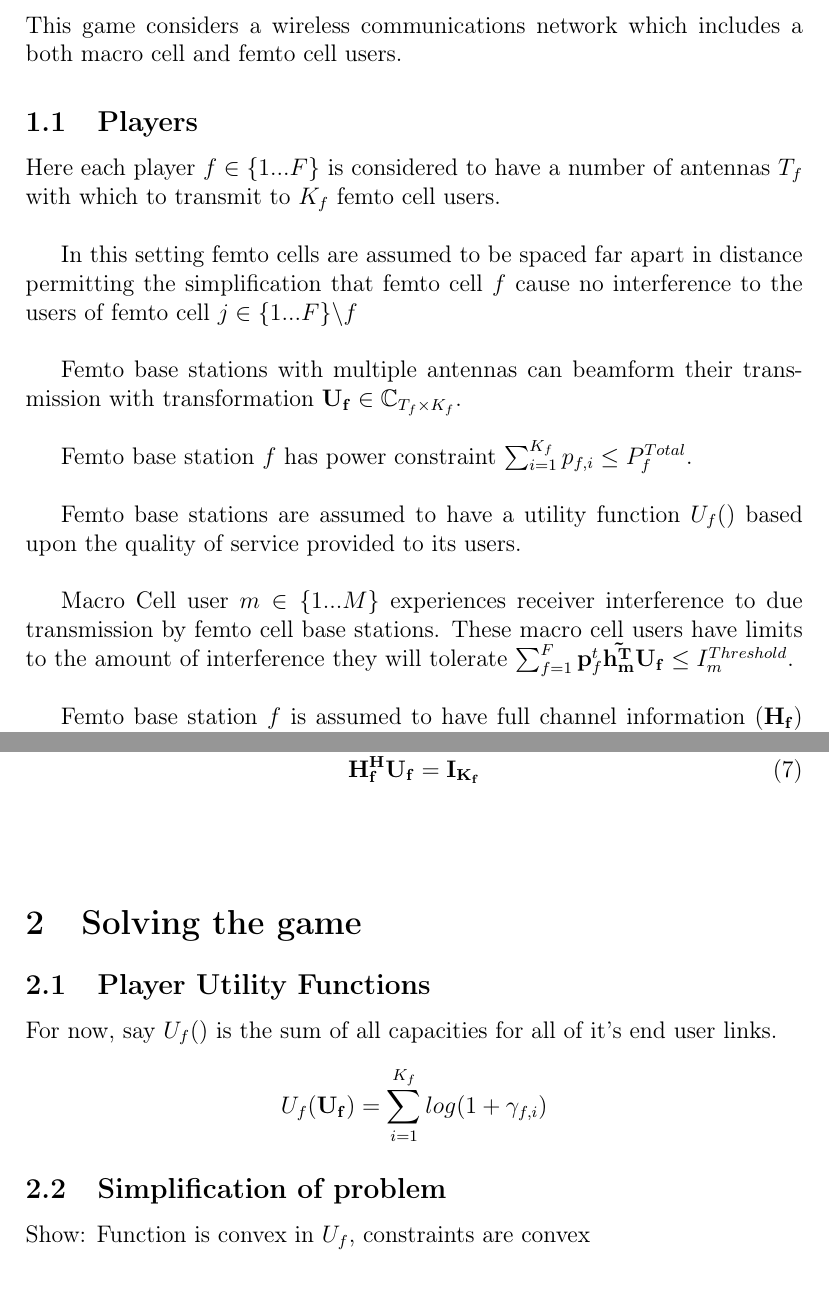
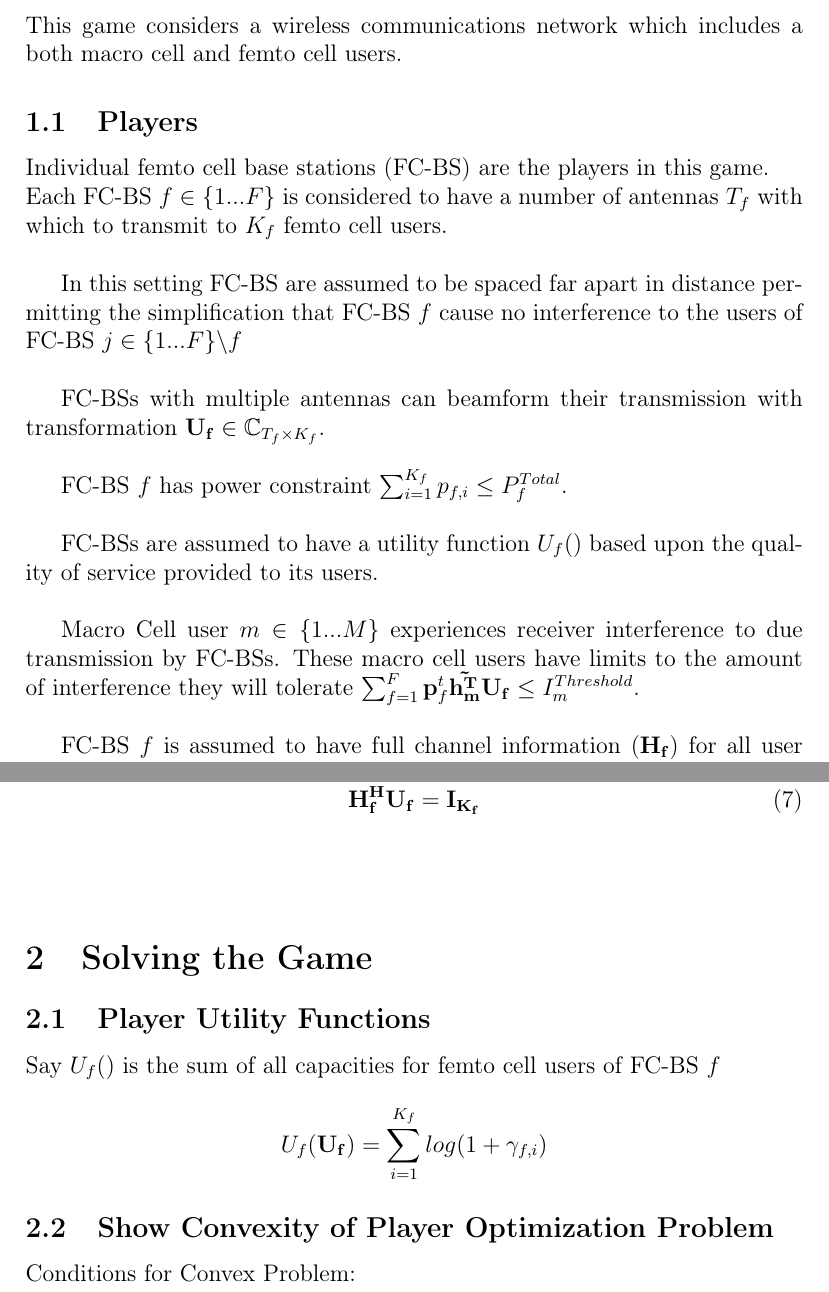
Before and after one commit to pghartig/Power-Control, a LaTeX document (system_model/system_model.tex): two parts of pages 1 and 3 of 4, joined at a grey line, cut so that both start at the same text. Compiled offline with pdfLaTeX.

Commit message:
cleanup for meeting

```diff
--- a/system_model/system_model.tex
+++ b/system_model/system_model.tex
@@ -20,29 +20,30 @@ This game considers a wireless communications network which includes a both macr
 
 \subsection{Players}
 
-%Individual femto cells are the players in this game.
-Here each player  $f \in \{1 ... F\}$ is considered to have a number of antennas $T_f$ with which to transmit to $K_f$ femto cell users.
+Individual femto cell base stations (FC-BS) are the players in this game.
+\\
+Each FC-BS  $f \in \{1 ... F\}$ is considered to have a number of antennas $T_f$ with which to transmit to $K_f$ femto cell users.
 \\
 
-In this setting femto cells are assumed to be spaced far apart in distance permitting the simplification that
-femto cell $f$ cause no interference to the users of femto cell $j \in \{1 ... F\}\backslash f$
+In this setting FC-BS are assumed to be spaced far apart in distance permitting the simplification that
+FC-BS $f$ cause no interference to the users of FC-BS $j \in \{1 ... F\}\backslash f$
 \\
 
 
-Femto base stations with multiple antennas can beamform their transmission with transformation $\mathbf{U_f} \in \mathbb{C}_{T_f \times K_f}$.
+FC-BSs with multiple antennas can beamform their transmission with transformation $\mathbf{U_f} \in \mathbb{C}_{T_f \times K_f}$.
 \\
 
-Femto base station $f$ has power constraint  $\sum^{K_f}_{i=1} p_{f,i} \leq P^{Total}_{f} $.
+FC-BS $f$ has power constraint  $\sum^{K_f}_{i=1} p_{f,i} \leq P^{Total}_{f} $.
 \\
 
-Femto base stations are assumed to have a utility function $U_f()$ based upon the quality of service provided to its users.
+FC-BSs are assumed to have a utility function $U_f()$ based upon the quality of service provided to its users.
 \\
 
-Macro Cell user $m \in \{1 ... M\}$ experiences receiver interference to due transmission by  femto cell base stations. These macro cell users have limits to the amount of interference they will tolerate
+Macro Cell user $m \in \{1 ... M\}$ experiences receiver interference to due transmission by FC-BSs. These macro cell users have limits to the amount of interference they will tolerate
 $\sum^F_{f=1} \mathbf{p}_f^t \mathbf{\tilde{h_m^T}}  \mathbf{U_f}  \leq I^{Threshold}_{m} $.
 \\
 
-Femto base station $f$ is assumed to have full channel information ($\mathbf{H_f}$) for all user  with which it transmits. The received signal for user $j$ of femto base station $f$ experiences the inner product of $\mathbf{h^H_{fj}u_{fj}}$
+FC-BS $f$ is assumed to have full channel information ($\mathbf{H_f}$) for all user  with which it transmits. The received signal for user $j$ of FC-BS $f$ experiences the inner product of $\mathbf{h^H_{fj}u_{fj}}$
 \\
 
 
@@ -118,15 +119,15 @@ trace(\mathbf{U_f^H}\mathbf{U_f}) \leq P^{Total}_{f} \label{power_constraint}
 \\
 
 
-\section{Solving the game}
+\section{Solving the Game}
 \subsection{Player Utility Functions}
 
-For now, say $U_f() $ is the sum of all capacities for all of it's end user links.
+Say $U_f() $ is the sum of all capacities for femto cell users of FC-BS $f$
 \begin{displaymath}
 U_f(\mathbf{U_f}) = \sum^{K_f}_{i=1} log(1+\gamma_{f,i})
 \end{displaymath}
 
-\subsection{Simplification of problem}
+\subsection{Show Convexity of Player Optimization Problem}
 
-Show: Function is convex in $U_f$, constraints are convex
-\\
+Conditions for Convex Problem:
+\begin{enumerate}
```
Also changed, not shown: system_model/system_model.tex (22 more changed lines).
